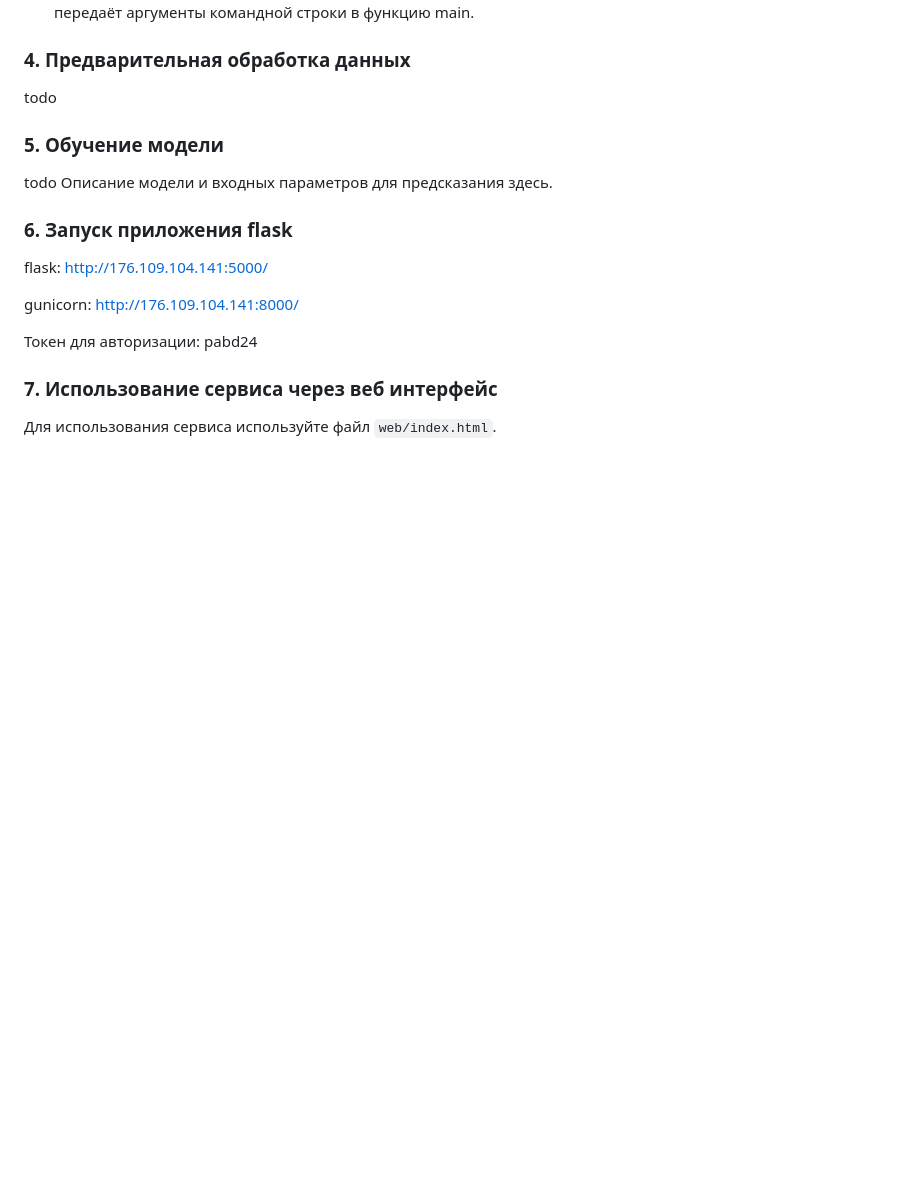
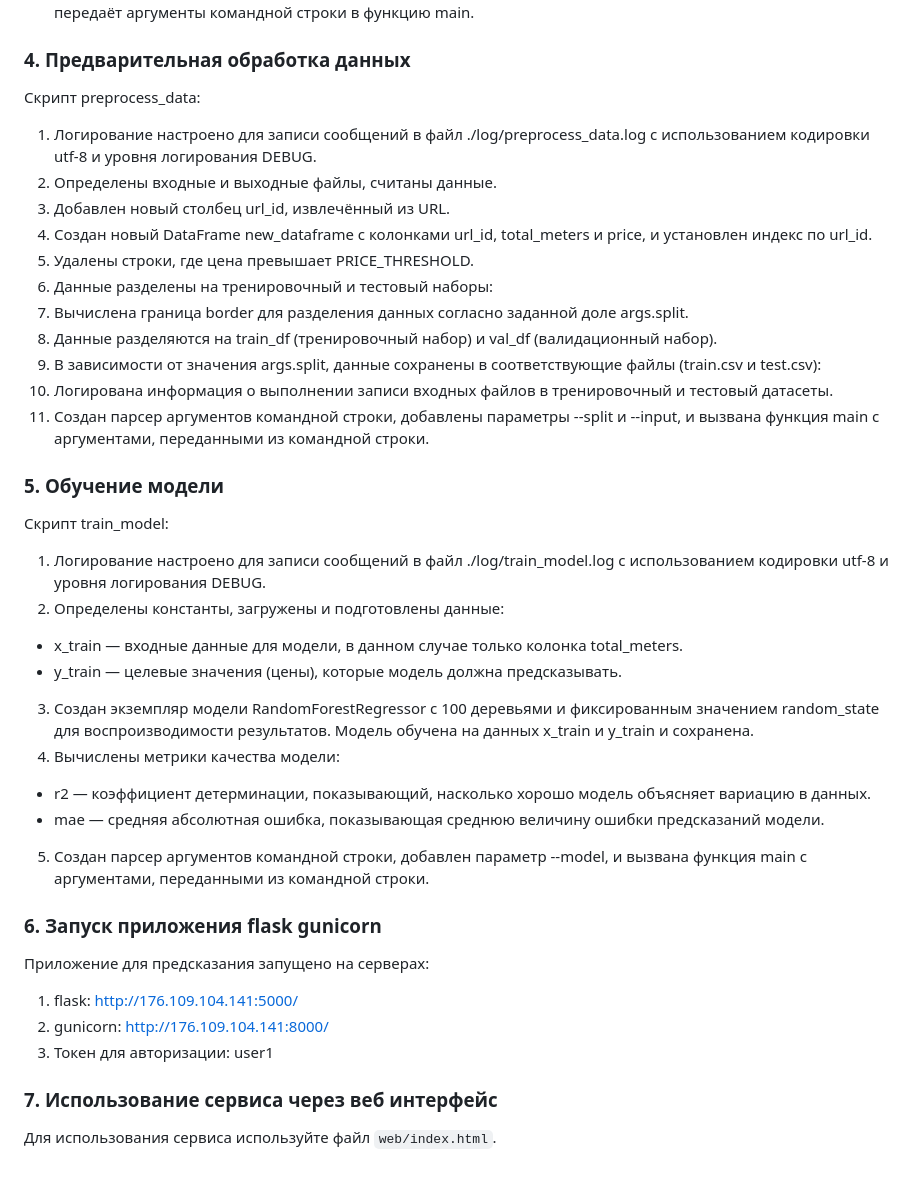
Before and after one commit to apossya/pabd24, a Markdown page: README.md, the part around the change. GitHub-like rendering; blank space fills up the shorter version.

Commit message:
Обновление README.md

```diff
--- a/README.md
+++ b/README.md
@@ -46,19 +46,37 @@ pip install -r requirements.txt
 
 ### 4. Предварительная обработка данных
 
-todo
+Скрипт preprocess_data:
+1. Логирование настроено для записи сообщений в файл ./log/preprocess_data.log с использованием кодировки utf-8 и уровня логирования DEBUG.
+2. Определены входные и выходные файлы, считаны данные.
+3. Добавлен новый столбец url_id, извлечённый из URL.
+4. Создан новый DataFrame new_dataframe с колонками url_id, total_meters и price, и установлен индекс по url_id.
+5. Удалены строки, где цена превышает PRICE_THRESHOLD.
+6. Данные разделены на тренировочный и тестовый наборы:
+7. Вычислена граница border для разделения данных согласно заданной доле args.split.
+8. Данные разделяются на train_df (тренировочный набор) и val_df (валидационный набор).
+9. В зависимости от значения args.split, данные сохранены в соответствующие файлы (train.csv и test.csv):
+10. Логирована информация о выполнении записи входных файлов в тренировочный и тестовый датасеты.
+11. Создан парсер аргументов командной строки, добавлены параметры --split и --input, и вызвана функция main с аргументами, переданными из командной строки.
 
 ### 5. Обучение модели
 
-todo Описание модели и входных параметров для предсказания здесь.
+Скрипт train_model:
+1. Логирование настроено для записи сообщений в файл ./log/train_model.log с использованием кодировки utf-8 и уровня логирования DEBUG.
+2. Определены константы, загружены и подготовлены данные:
+  * x_train — входные данные для модели, в данном случае только колонка total_meters.
+  * y_train — целевые значения (цены), которые модель должна предсказывать.
+3. Создан экземпляр модели RandomForestRegressor с 100 деревьями и фиксированным значением random_state для воспроизводимости результатов. Модель обучена на данных x_train и y_train и сохранена.
+4. Вычислены метрики качества модели:
+  * r2 — коэффициент детерминации, показывающий, насколько хорошо модель объясняет вариацию в данных.
+  * mae — средняя абсолютная ошибка, показывающая среднюю величину ошибки предсказаний модели.
+5. Создан парсер аргументов командной строки, добавлен параметр --model, и вызвана функция main с аргументами, переданными из командной строки.
 
-### 6. Запуск приложения flask
-
-flask: http://176.109.104.141:5000/
-
-gunicorn: http://176.109.104.141:8000/
-
-Токен для авторизации: pabd24
+### 6. Запуск приложения flask gunicorn
+Приложение для предсказания запущено на серверах:
+1. flask: http://176.109.104.141:5000/
+2. gunicorn: http://176.109.104.141:8000/
+3. Токен для авторизации: user1
 
 ### 7. Использование сервиса через веб интерфейс
 
```
